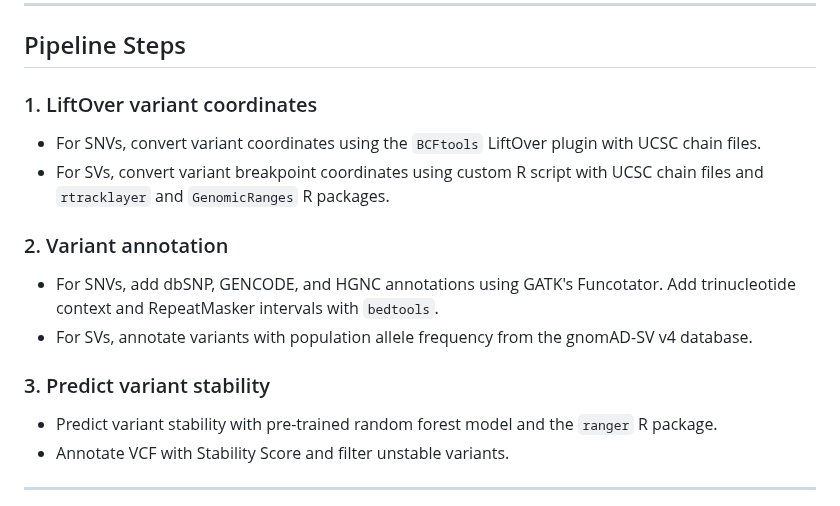
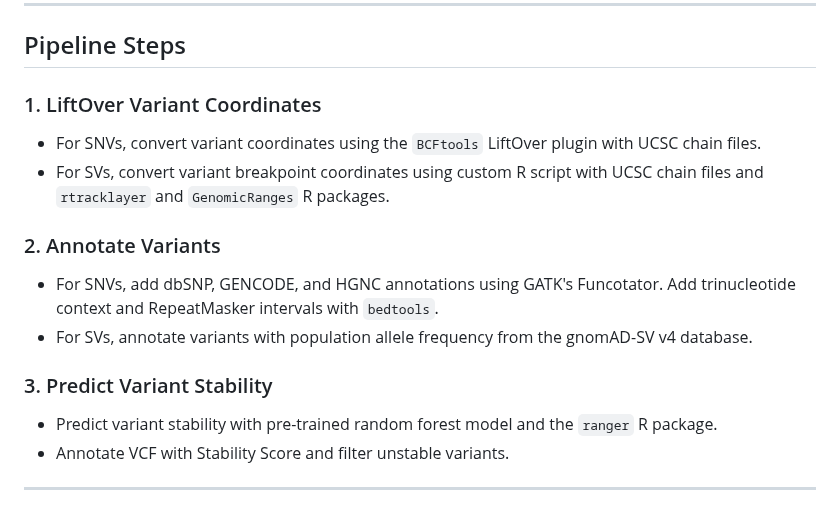
Before and after one commit to uclahs-cds/pipeline-StableLift, a Markdown page: README.md, the part around one of its changes. Drawn GitHub-style.

```diff
--- a/README.md
+++ b/README.md
@@ -37,17 +56,17 @@ StableLift is a machine learning approach designed to predict variant stability
 
 ## Pipeline Steps
 
-### 1. LiftOver variant coordinates
+### 1. LiftOver Variant Coordinates
 
 - For SNVs, convert variant coordinates using the `BCFtools` LiftOver plugin with UCSC chain files.
 - For SVs, convert variant breakpoint coordinates using custom R script with UCSC chain files and `rtracklayer` and `GenomicRanges` R packages.
 
-### 2. Variant annotation
+### 2. Annotate Variants
 
 - For SNVs, add dbSNP, GENCODE, and HGNC annotations using GATK's Funcotator. Add trinucleotide context and RepeatMasker intervals with `bedtools`.
 - For SVs, annotate variants with population allele frequency from the gnomAD-SV v4 database.
 
-### 3. Predict variant stability
+### 3. Predict Variant Stability
 
 - Predict variant stability with pre-trained random forest model and the `ranger` R package.
 - Annotate VCF with Stability Score and filter unstable variants.
```
Also changed, not shown: other parts of README.md (+24 -5 lines).
